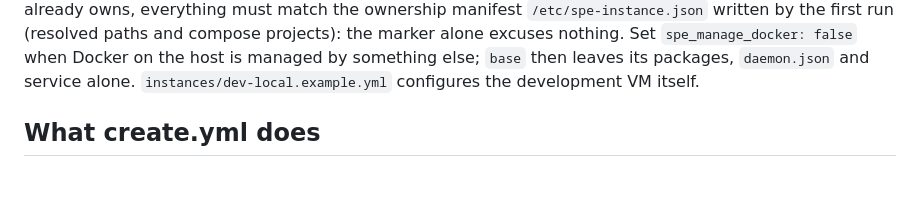
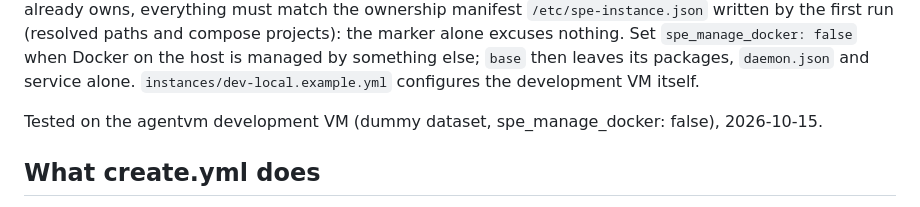
Before and after one commit to kraatz/elixir-biohackathon-2026-test, a Markdown page: ansible/README.md, the part around the change. Drawn GitHub-style; blank space fills up the shorter version.

Commit message:
Note the existing-VM path as tested on the development VM
Co-Authored-By: Claude Opus 5.5 <noreply@anthropic.com>

```diff
--- a/ansible/README.md
+++ b/ansible/README.md
@@ -62,6 +62,8 @@ and compose projects): the marker alone excuses nothing. Set
 `spe_manage_docker: false` when Docker on the host is managed by something
 else; `base` then leaves its packages, `daemon.json` and service alone.
 `instances/dev-local.example.yml` configures the development VM itself.
+
+Tested on the agentvm development VM (dummy dataset, spe_manage_docker: false), 2026-10-15.
 
 ## What create.yml does
 
```
Also changed, not shown: docs/plans/2026-10-15-agui-frontend-progress.md (+1 -1 lines).
